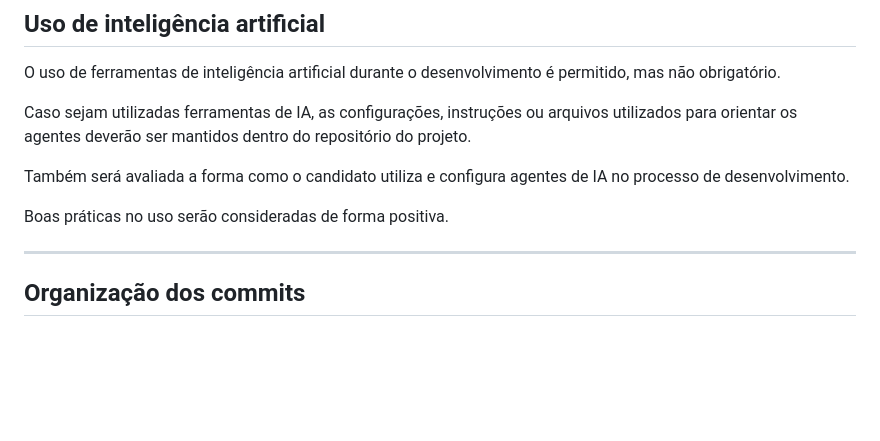
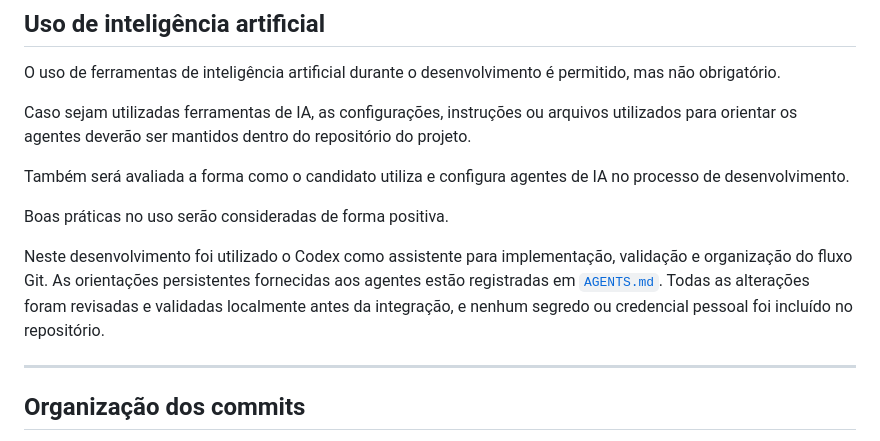
Before and after one commit to Inffus-Developers/teste-desenvolvedor-gerador-de-relatorios, a Markdown page: README.md, the part around the change. GitHub-like rendering; blank space fills up the shorter version.

Commit message:
docs: record AI agent instructions

```diff
--- a/README.md
+++ b/README.md
@@ -317,6 +317,8 @@ Caso sejam utilizadas ferramentas de IA, as configurações, instruções ou arq
 Também será avaliada a forma como o candidato utiliza e configura agentes de IA no processo de desenvolvimento.
 
 Boas práticas no uso serão consideradas de forma positiva.
+
+Neste desenvolvimento foi utilizado o Codex como assistente para implementação, validação e organização do fluxo Git. As orientações persistentes fornecidas aos agentes estão registradas em [`AGENTS.md`](AGENTS.md). Todas as alterações foram revisadas e validadas localmente antes da integração, e nenhum segredo ou credencial pessoal foi incluído no repositório.
 
 ---
 
```
Also changed, not shown: AGENTS.md (added, +52 -0 lines).
